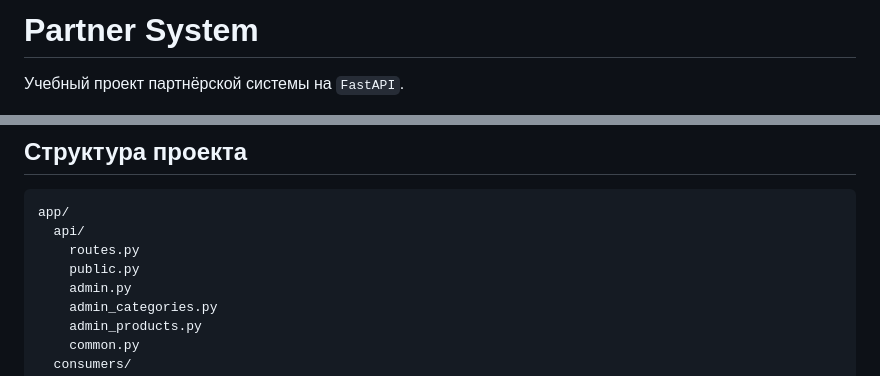
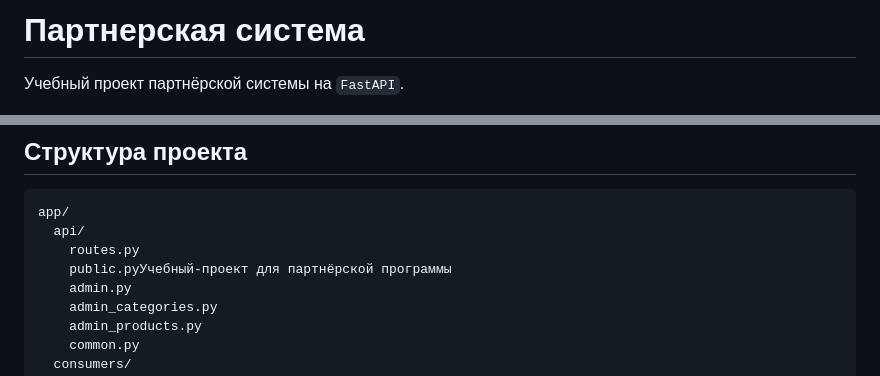
Before and after one commit to ihrusl05-rgb/Fast-api-learning, a Markdown page: README.md, 2 parts joined by grey strips. Rendered like a GitHub page.

Commit message:
Фикс

```diff
--- a/README.md
+++ b/README.md
@@ -1,4 +1,4 @@
-# Partner System
+# Партнерская система
 
 Учебный проект партнёрской системы на `FastAPI`.
 
@@ -24,7 +24,7 @@ HTML рендерится через `Jinja2`, данные хранятся в
 app/
   api/
     routes.py
-    public.py
+    public.pyУчебный-проект для партнёрской программы
     admin.py
     admin_categories.py
     admin_products.py
```
